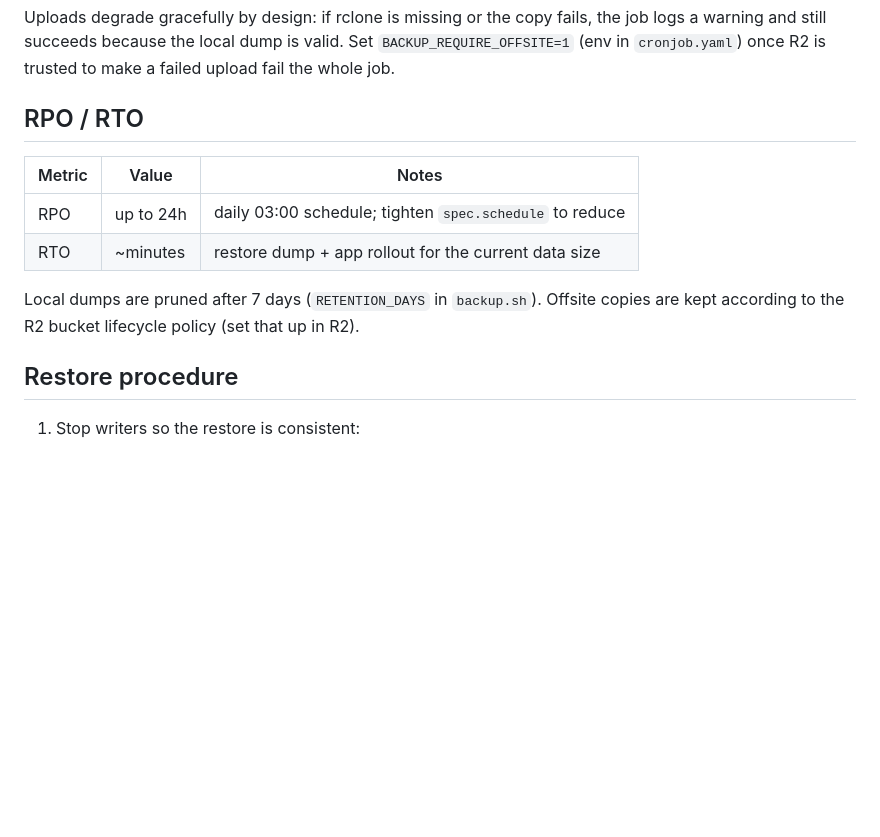
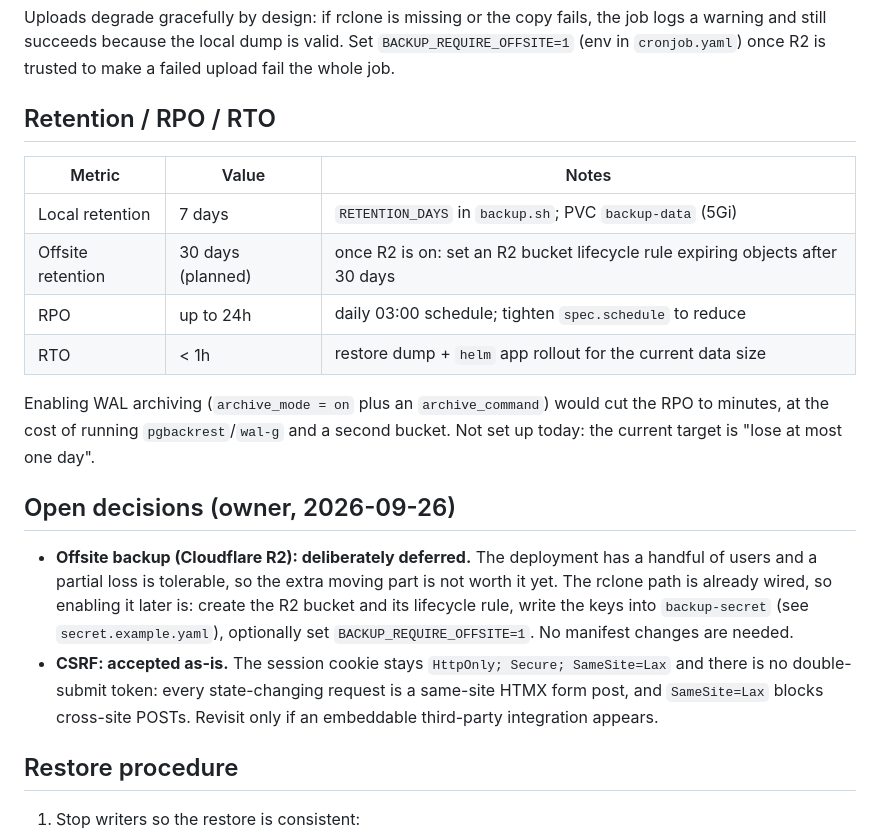
Before and after one commit to Kinremtus/mediatracker, a Markdown page: k8s/backup/README.md, the part around the change. GitHub-like rendering; blank space fills up the shorter version.

Commit message:
docs(backup): record retention/RPO/RTO targets and owner decisions

```diff
--- a/k8s/backup/README.md
+++ b/k8s/backup/README.md
@@ -85,15 +85,32 @@ the job logs a warning and still succeeds because the local dump is valid.
 Set `BACKUP_REQUIRE_OFFSITE=1` (env in `cronjob.yaml`) once R2 is trusted to
 make a failed upload fail the whole job.
 
-## RPO / RTO
+## Retention / RPO / RTO
 
 | Metric | Value | Notes |
 |--------|-------|-------|
+| Local retention | 7 days | `RETENTION_DAYS` in `backup.sh`; PVC `backup-data` (5Gi) |
+| Offsite retention | 30 days (planned) | once R2 is on: set an R2 bucket lifecycle rule expiring objects after 30 days |
 | RPO | up to 24h | daily 03:00 schedule; tighten `spec.schedule` to reduce |
-| RTO | ~minutes | restore dump + app rollout for the current data size |
+| RTO | < 1h | restore dump + `helm` app rollout for the current data size |
 
-Local dumps are pruned after 7 days (`RETENTION_DAYS` in `backup.sh`). Offsite
-copies are kept according to the R2 bucket lifecycle policy (set that up in R2).
+Enabling WAL archiving (`archive_mode = on` plus an `archive_command`) would
+cut the RPO to minutes, at the cost of running `pgbackrest`/`wal-g` and a
+second bucket. Not set up today: the current target is "lose at most one day".
+
+## Open decisions (owner, 2026-09-26)
+
+- **Offsite backup (Cloudflare R2): deliberately deferred.** The deployment
+  has a handful of users and a partial loss is tolerable, so the extra moving
+  part is not worth it yet. The rclone path is already wired, so enabling it
+  later is: create the R2 bucket and its lifecycle rule, write the keys into
+  `backup-secret` (see `secret.example.yaml`), optionally set
+  `BACKUP_REQUIRE_OFFSITE=1`. No manifest changes are needed.
+- **CSRF: accepted as-is.** The session cookie stays `HttpOnly; Secure;
+  SameSite=Lax` and there is no double-submit token: every state-changing
+  request is a same-site HTMX form post, and `SameSite=Lax` blocks
+  cross-site POSTs. Revisit only if an embeddable third-party integration
+  appears.
 
 ## Restore procedure
 
```
